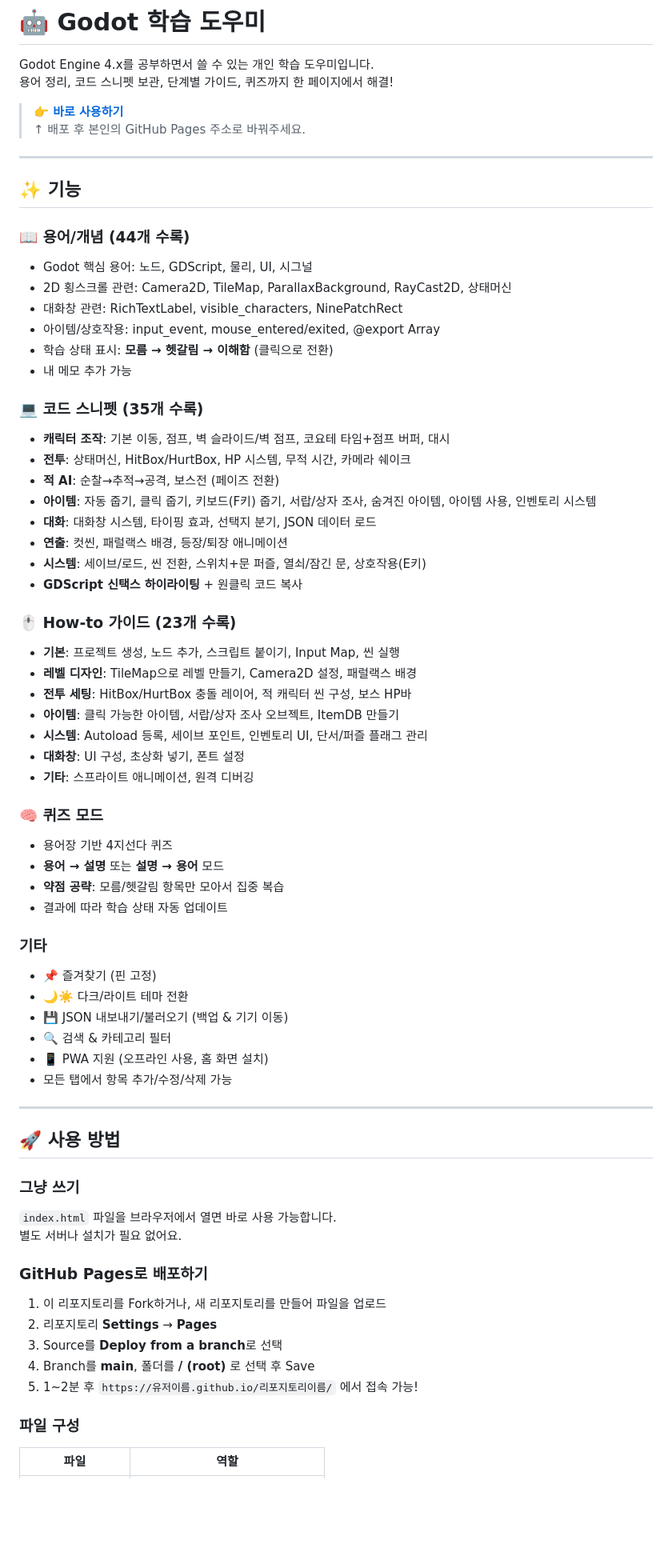
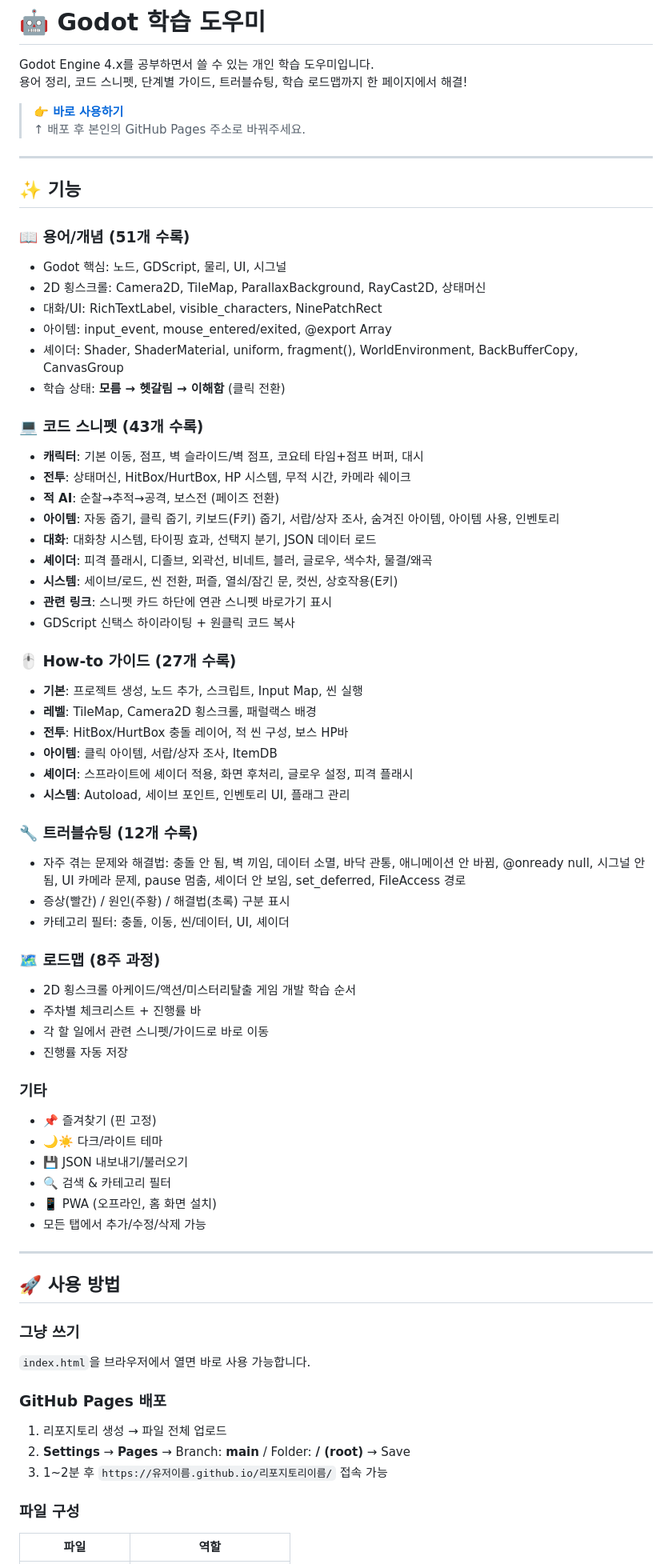
Before and after one commit to hotistudio/godotstudy, a Markdown page: README.md, the part around one of its changes. Shown at 80% size. GitHub-like rendering; blank space fills up the shorter version.

```diff
--- a/README.md
+++ b/README.md
@@ -1,5 +1,5 @@
 # 🤖 Godot 학습 도우미
 
 Godot Engine 4.x를 공부하면서 쓸 수 있는 개인 학습 도우미입니다.
-용어 정리, 코드 스니펫 보관, 단계별 가이드, 퀴즈까지 한 페이지에서 해결!
+용어 정리, 코드 스니펫, 단계별 가이드, 트러블슈팅, 학습 로드맵까지 한 페이지에서 해결!
 
@@ -10,62 +10,64 @@ Godot Engine 4.x를 공부하면서 쓸 수 있는 개인 학습 도우미입니
 
 ## ✨ 기능
 
-### 📖 용어/개념 (44개 수록)
-- Godot 핵심 용어: 노드, GDScript, 물리, UI, 시그널
-- 2D 횡스크롤 관련: Camera2D, TileMap, ParallaxBackground, RayCast2D, 상태머신
-- 대화창 관련: RichTextLabel, visible_characters, NinePatchRect
-- 아이템/상호작용: input_event, mouse_entered/exited, @export Array
-- 학습 상태 표시: **모름 → 헷갈림 → 이해함** (클릭으로 전환)
-- 내 메모 추가 가능
+### 📖 용어/개념 (51개 수록)
+- Godot 핵심: 노드, GDScript, 물리, UI, 시그널
+- 2D 횡스크롤: Camera2D, TileMap, ParallaxBackground, RayCast2D, 상태머신
+- 대화/UI: RichTextLabel, visible_characters, NinePatchRect
+- 아이템: input_event, mouse_entered/exited, @export Array
+- 셰이더: Shader, ShaderMaterial, uniform, fragment(), WorldEnvironment, BackBufferCopy, CanvasGroup
+- 학습 상태: **모름 → 헷갈림 → 이해함** (클릭 전환)
 
-### 💻 코드 스니펫 (35개 수록)
-- **캐릭터 조작**: 기본 이동, 점프, 벽 슬라이드/벽 점프, 코요테 타임+점프 버퍼, 대시
+### 💻 코드 스니펫 (43개 수록)
+- **캐릭터**: 기본 이동, 점프, 벽 슬라이드/벽 점프, 코요테 타임+점프 버퍼, 대시
 - **전투**: 상태머신, HitBox/HurtBox, HP 시스템, 무적 시간, 카메라 쉐이크
 - **적 AI**: 순찰→추적→공격, 보스전 (페이즈 전환)
-- **아이템**: 자동 줍기, 클릭 줍기, 키보드(F키) 줍기, 서랍/상자 조사, 숨겨진 아이템, 아이템 사용, 인벤토리 시스템
+- **아이템**: 자동 줍기, 클릭 줍기, 키보드(F키) 줍기, 서랍/상자 조사, 숨겨진 아이템, 아이템 사용, 인벤토리
 - **대화**: 대화창 시스템, 타이핑 효과, 선택지 분기, JSON 데이터 로드
-- **연출**: 컷씬, 패럴랙스 배경, 등장/퇴장 애니메이션
-- **시스템**: 세이브/로드, 씬 전환, 스위치+문 퍼즐, 열쇠/잠긴 문, 상호작용(E키)
-- **GDScript 신택스 하이라이팅** + 원클릭 코드 복사
+- **셰이더**: 피격 플래시, 디졸브, 외곽선, 비네트, 블러, 글로우, 색수차, 물결/왜곡
+- **시스템**: 세이브/로드, 씬 전환, 퍼즐, 열쇠/잠긴 문, 컷씬, 상호작용(E키)
+- **관련 링크**: 스니펫 카드 하단에 연관 스니펫 바로가기 표시
+- GDScript 신택스 하이라이팅 + 원클릭 코드 복사
 
-### 🖱️ How-to 가이드 (23개 수록)
-- **기본**: 프로젝트 생성, 노드 추가, 스크립트 붙이기, Input Map, 씬 실행
-- **레벨 디자인**: TileMap으로 레벨 만들기, Camera2D 설정, 패럴랙스 배경
-- **전투 세팅**: HitBox/HurtBox 충돌 레이어, 적 캐릭터 씬 구성, 보스 HP바
-- **아이템**: 클릭 가능한 아이템, 서랍/상자 조사 오브젝트, ItemDB 만들기
-- **시스템**: Autoload 등록, 세이브 포인트, 인벤토리 UI, 단서/퍼즐 플래그 관리
-- **대화창**: UI 구성, 초상화 넣기, 폰트 설정
-- **기타**: 스프라이트 애니메이션, 원격 디버깅
+### 🖱️ How-to 가이드 (27개 수록)
+- **기본**: 프로젝트 생성, 노드 추가, 스크립트, Input Map, 씬 실행
+- **레벨**: TileMap, Camera2D 횡스크롤, 패럴랙스 배경
+- **전투**: HitBox/HurtBox 충돌 레이어, 적 씬 구성, 보스 HP바
+- **아이템**: 클릭 아이템, 서랍/상자 조사, ItemDB
+- **셰이더**: 스프라이트에 셰이더 적용, 화면 후처리, 글로우 설정, 피격 플래시
+- **시스템**: Autoload, 세이브 포인트, 인벤토리 UI, 플래그 관리
 
-### 🧠 퀴즈 모드
-- 용어장 기반 4지선다 퀴즈
-- **용어 → 설명** 또는 **설명 → 용어** 모드
-- **약점 공략**: 모름/헷갈림 항목만 모아서 집중 복습
-- 결과에 따라 학습 상태 자동 업데이트
+### 🔧 트러블슈팅 (12개 수록)
+- 자주 겪는 문제와 해결법: 충돌 안 됨, 벽 끼임, 데이터 소멸, 바닥 관통, 애니메이션 안 바뀜, @onready null, 시그널 안 됨, UI 카메라 문제, pause 멈춤, 셰이더 안 보임, set_deferred, FileAccess 경로
+- 증상(빨간) / 원인(주황) / 해결법(초록) 구분 표시
+- 카테고리 필터: 충돌, 이동, 씬/데이터, UI, 셰이더
+
+### 🗺️ 로드맵 (8주 과정)
+- 2D 횡스크롤 아케이드/액션/미스터리탈출 게임 개발 학습 순서
+- 주차별 체크리스트 + 진행률 바
+- 각 할 일에서 관련 스니펫/가이드로 바로 이동
+- 진행률 자동 저장
 
 ### 기타
 - 📌 즐겨찾기 (핀 고정)
-- 🌙☀️ 다크/라이트 테마 전환
-- 💾 JSON 내보내기/불러오기 (백업 & 기기 이동)
+- 🌙☀️ 다크/라이트 테마
+- 💾 JSON 내보내기/불러오기
 - 🔍 검색 & 카테고리 필터
-- 📱 PWA 지원 (오프라인 사용, 홈 화면 설치)
-- 모든 탭에서 항목 추가/수정/삭제 가능
+- 📱 PWA (오프라인, 홈 화면 설치)
+- 모든 탭에서 추가/수정/삭제 가능
 
 ---
 
 ## 🚀 사용 방법
 
 ### 그냥 쓰기
-`index.html` 파일을 브라우저에서 열면 바로 사용 가능합니다.
-별도 서버나 설치가 필요 없어요.
+`index.html`을 브라우저에서 열면 바로 사용 가능합니다.
 
-### GitHub Pages로 배포하기
+### GitHub Pages 배포
 
-1. 이 리포지토리를 Fork하거나, 새 리포지토리를 만들어 파일을 업로드
-2. 리포지토리 **Settings** → **Pages**
-3. Source를 **Deploy from a branch**로 선택
-4. Branch를 **main**, 폴더를 **/ (root)** 로 선택 후 Save
-5. 1~2분 후 `https://유저이름.github.io/리포지토리이름/` 에서 접속 가능!
+1. 리포지토리 생성 → 파일 전체 업로드
+2. **Settings** → **Pages** → Branch: **main** / Folder: **/ (root)** → Save
+3. 1~2분 후 `https://유저이름.github.io/리포지토리이름/` 접속 가능
 
 ### 파일 구성
 
```
Also changed, not shown: other parts of README.md (+12 -13 lines).
